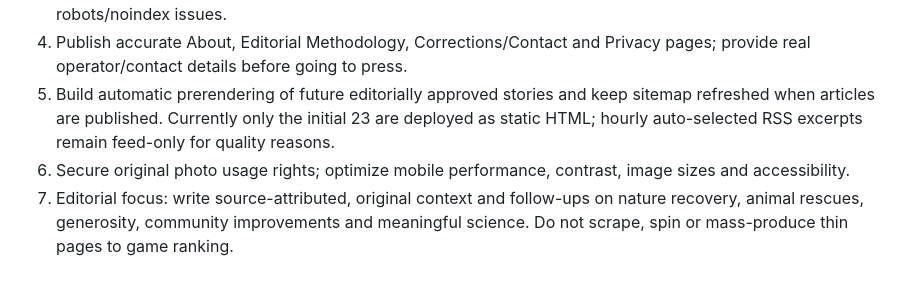
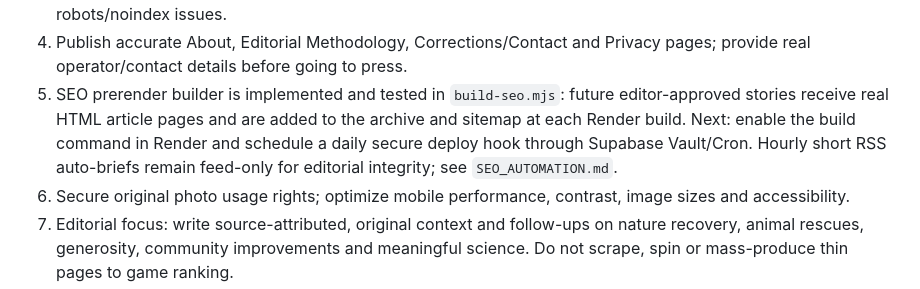
Before and after one commit to behappyprep/Salesboard, a Markdown page: goodworld-preview/GROWTH_PLAN.md, the part around the change. GitHub-like rendering.

Commit message:
Track implemented SEO generator and remaining Render activation in GoodWorld growth roadmap

```diff
--- a/goodworld-preview/GROWTH_PLAN.md
+++ b/goodworld-preview/GROWTH_PLAN.md
@@ -25,7 +25,7 @@ Next technical work:
 2. In Google Search Console add DOMAIN property goodworld.news; verify via Namecheap DNS TXT; submit https://www.goodworld.news/sitemap.xml.
 3. Use URL Inspection on home, /stories/, and a sample story; check that Google sees rendered HTML and no robots/noindex issues.
 4. Publish accurate About, Editorial Methodology, Corrections/Contact and Privacy pages; provide real operator/contact details before going to press.
-5. Build automatic prerendering of future editorially approved stories and keep sitemap refreshed when articles are published. Currently only the initial 23 are deployed as static HTML; hourly auto-selected RSS excerpts remain feed-only for quality reasons.
+5. SEO prerender builder is implemented and tested in `build-seo.mjs`: future editor-approved stories receive real HTML article pages and are added to the archive and sitemap at each Render build. Next: enable the build command in Render and schedule a daily secure deploy hook through Supabase Vault/Cron. Hourly short RSS auto-briefs remain feed-only for editorial integrity; see `SEO_AUTOMATION.md`.
 6. Secure original photo usage rights; optimize mobile performance, contrast, image sizes and accessibility.
 7. Editorial focus: write source-attributed, original context and follow-ups on nature recovery, animal rescues, generosity, community improvements and meaningful science. Do not scrape, spin or mass-produce thin pages to game ranking.
 8. Consider Google News/Discover only after transparency, consistency, original value and web performance meet current public guidance.
```
